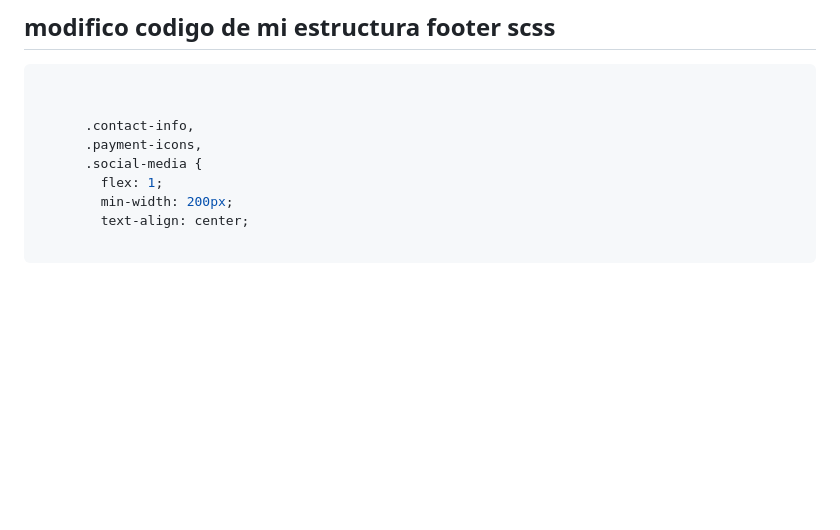
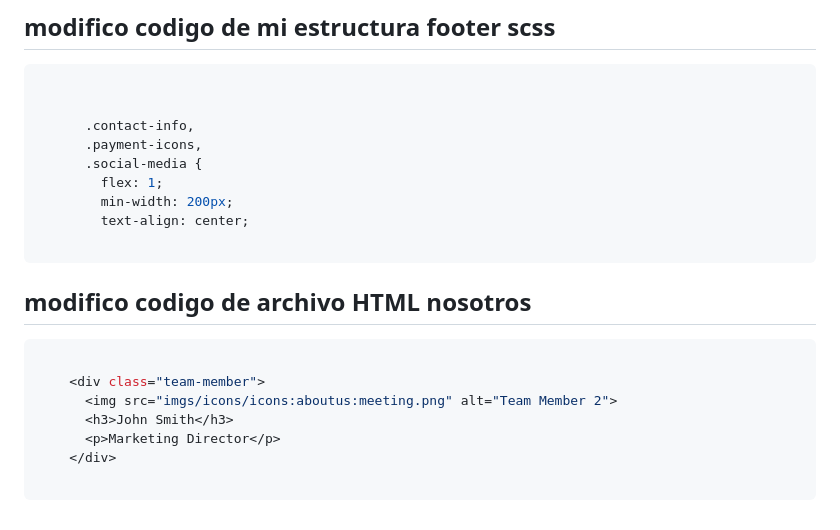
Before and after one commit to Almans05/sneakers-etapa1, a Markdown page: README.md, the part around the change. Drawn GitHub-style; blank space fills up the shorter version.

Commit message:
modifico archivo html de nosotros

````diff
--- a/README.md
+++ b/README.md
@@ -575,3 +575,15 @@ document.addEventListener('DOMContentLoaded', () => {
         text-align: center;
 
 ```
+
+## modifico codigo de archivo HTML nosotros
+
+``` sh
+
+    <div class="team-member">
+      <img src="imgs/icons/icons:aboutus:meeting.png" alt="Team Member 2">
+      <h3>John Smith</h3>
+      <p>Marketing Director</p>
+    </div>
+
+```
````
